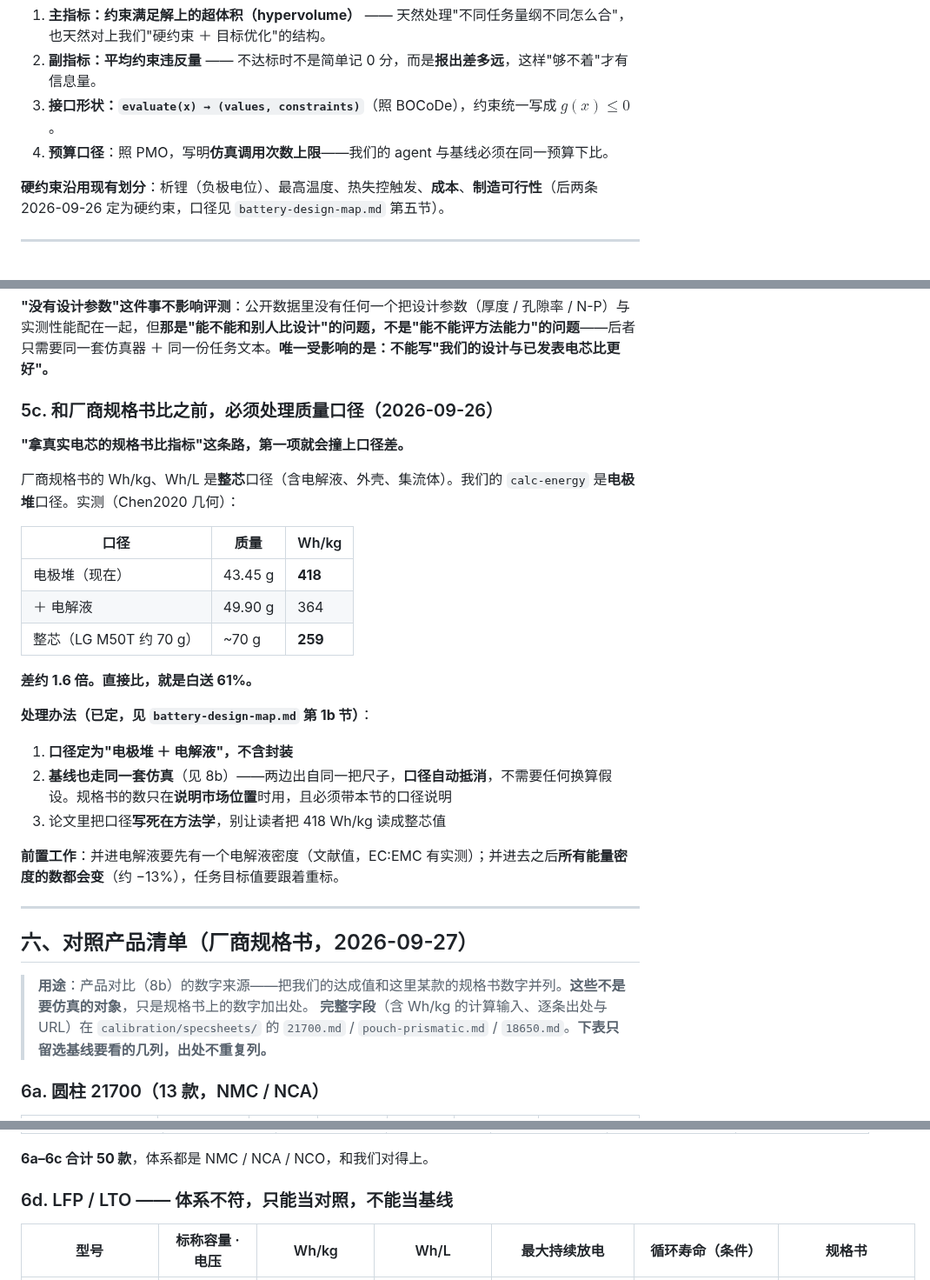
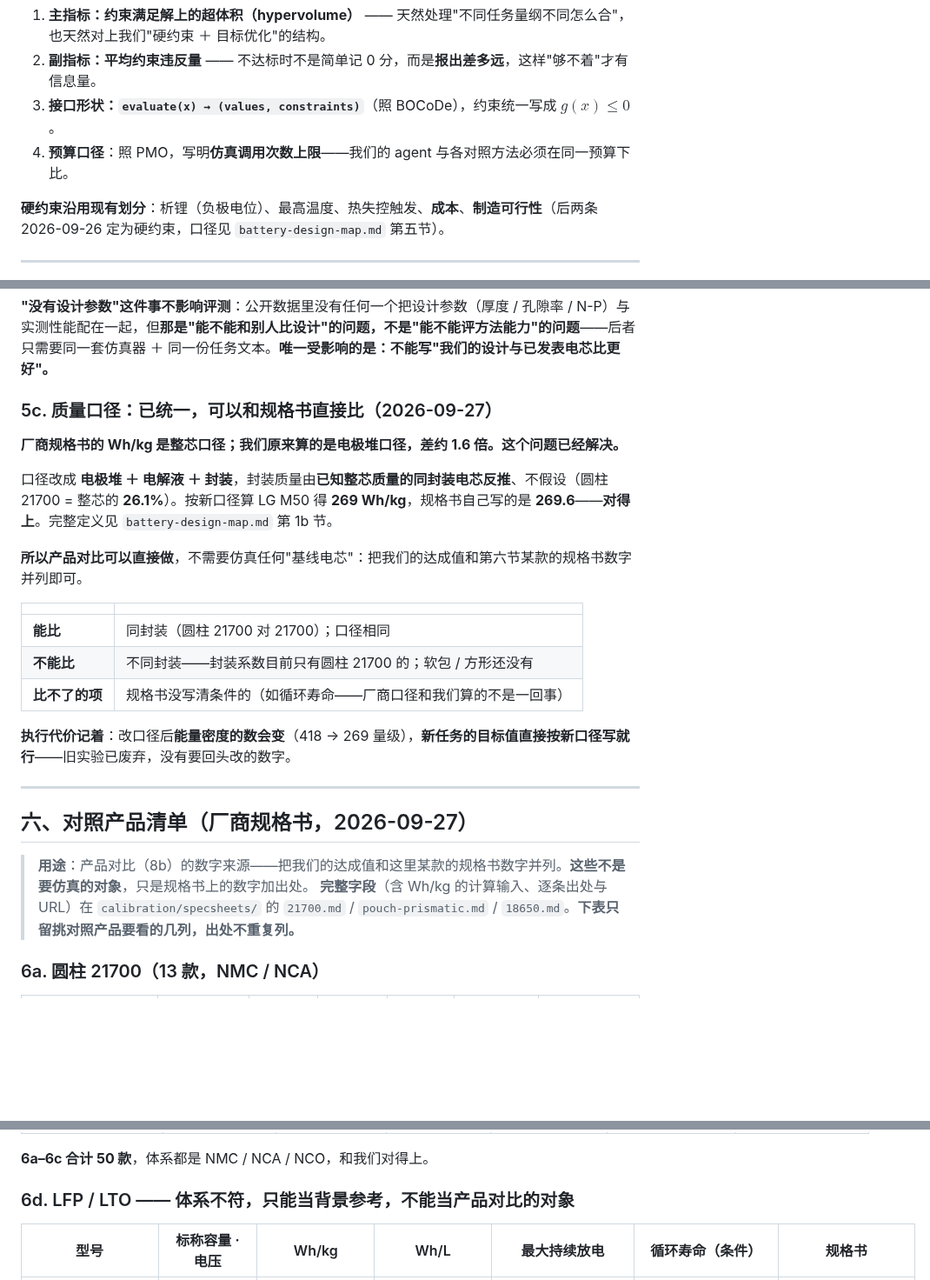
Before and after one commit to wangyuanxty/BatteryDesignAgent, a Markdown page: docs/experiment-design-v2.md, 3 parts joined by grey strips. Shown at 87% size. GitHub-like rendering; blank space fills up the shorter version.

Commit message:
docs: 清掉残留的旧「基线」表述，并重写过期的 5c
5c 整段重写：口径问题已解决（电极堆+电解液+封装，圆柱 21700 封装占 26.1%），
产品对比可以直接做，不需要仿真任何基线电芯。原写的基线也走同一套仿真
与新的 8b 冲突，作废。

其余替换：
  '我们的 agent 与基线必须在同一预算下比' -> 与各对照方法
  '下表只留选基线要看的几列' -> 挑对照产品要看的几列
  '只能当对照，不能当基线' -> 只能当背景参考，不能当产品对比的对象

保留下来的两处是解释删除本身的（'没有基线电芯这个对象''之前当基线候选，位置放错了'），
以及 BTMS 基准那个专名。

```diff
--- a/docs/experiment-design-v2.md
+++ b/docs/experiment-design-v2.md
@@ -97,7 +97,7 @@
 1. **主指标：约束满足解上的超体积（hypervolume）** —— 天然处理"不同任务量纲不同怎么合"，也天然对上我们"硬约束 ＋ 目标优化"的结构。
 2. **副指标：平均约束违反量** —— 不达标时不是简单记 0 分，而是**报出差多远**，这样"够不着"才有信息量。
 3. **接口形状：`evaluate(x) → (values, constraints)`**（照 BOCoDe），约束统一写成 $g(x)\le 0$。
-4. **预算口径**：照 PMO，写明**仿真调用次数上限**——我们的 agent 与基线必须在同一预算下比。
+4. **预算口径**：照 PMO，写明**仿真调用次数上限**——我们的 agent 与各对照方法必须在同一预算下比。
 
 **硬约束沿用现有划分**：析锂（负极电位）、最高温度、热失控触发、**成本**、**制造可行性**（后两条 2026-09-26 定为硬约束，口径见 `battery-design-map.md` 第五节）。
 
@@ -148,27 +148,21 @@
 
 **"没有设计参数"这件事不影响评测**：公开数据里没有任何一个把设计参数（厚度 / 孔隙率 / N-P）与实测性能配在一起，但**那是"能不能和别人比设计"的问题，不是"能不能评方法能力"的问题**——后者只需要同一套仿真器 ＋ 同一份任务文本。**唯一受影响的是：不能写"我们的设计与已发表电芯比更好"。**
 
-### 5c. 和厂商规格书比之前，必须处理质量口径（2026-09-26）
+### 5c. 质量口径：已统一，可以和规格书直接比（2026-09-27）
 
-**"拿真实电芯的规格书比指标"这条路，第一项就会撞上口径差。**
+**厂商规格书的 Wh/kg 是整芯口径；我们原来算的是电极堆口径，差约 1.6 倍。这个问题已经解决。**
 
-厂商规格书的 Wh/kg、Wh/L 是**整芯**口径（含电解液、外壳、集流体）。我们的 `calc-energy` 是**电极堆**口径。实测（Chen2020 几何）：
+口径改成 **电极堆 ＋ 电解液 ＋ 封装**，封装质量由**已知整芯质量的同封装电芯反推**、不假设（圆柱 21700 = 整芯的 **26.1%**）。按新口径算 LG M50 得 **269 Wh/kg**，规格书自己写的是 **269.6**——**对得上**。完整定义见 `battery-design-map.md` 第 1b 节。
 
-| 口径 | 质量 | Wh/kg |
-|---|---|---|
-| 电极堆（现在） | 43.45 g | **418** |
-| ＋ 电解液 | 49.90 g | 364 |
-| 整芯（LG M50T 约 70 g） | ~70 g | **259** |
+**所以产品对比可以直接做**，不需要仿真任何"基线电芯"：把我们的达成值和第六节某款的规格书数字并列即可。
 
-**差约 1.6 倍。直接比，就是白送 61%。**
+| | |
+|---|---|
+| **能比** | 同封装（圆柱 21700 对 21700）；口径相同 |
+| **不能比** | 不同封装——封装系数目前只有圆柱 21700 的；软包 / 方形还没有 |
+| **比不了的项** | 规格书没写清条件的（如循环寿命——厂商口径和我们算的不是一回事） |
 
-**处理办法（已定，见 `battery-design-map.md` 第 1b 节）**：
-
-1. **口径定为"电极堆 ＋ 电解液"，不含封装**
-2. **基线也走同一套仿真**（见 8b）——两边出自同一把尺子，**口径自动抵消**，不需要任何换算假设。规格书的数只在**说明市场位置**时用，且必须带本节的口径说明
-3. 论文里把口径**写死在方法学**，别让读者把 418 Wh/kg 读成整芯值
-
-**前置工作**：并进电解液要先有一个电解液密度（文献值，EC:EMC 有实测）；并进去之后**所有能量密度的数都会变**（约 −13%），任务目标值要跟着重标。
+**执行代价记着**：改口径后**能量密度的数会变**（418 → 269 量级），**新任务的目标值直接按新口径写就行**——旧实验已废弃，没有要回头改的数字。
 
 ---
 
@@ -176,7 +170,7 @@
 
 > **用途**：产品对比（8b）的数字来源——把我们的达成值和这里某款的规格书数字并列。**这些不是要仿真的对象**，只是规格书上的数字加出处。
 > **完整字段**（含 Wh/kg 的计算输入、逐条出处与 URL）在 `calibration/specsheets/` 的
-> `21700.md` / `pouch-prismatic.md` / `18650.md`。**下表只留选基线要看的几列，出处不重复列。**
+> `21700.md` / `pouch-prismatic.md` / `18650.md`。**下表只留挑对照产品要看的几列，出处不重复列。**
 
 ### 6a. 圆柱 21700（13 款，NMC / NCA）
 
@@ -245,7 +239,7 @@
 
 **6a–6c 合计 50 款**，体系都是 NMC / NCA / NCO，和我们对得上。
 
-### 6d. LFP / LTO —— 体系不符，**只能当对照，不能当基线**
+### 6d. LFP / LTO —— 体系不符，**只能当背景参考，不能当产品对比的对象**
 
 | 型号 | 标称容量 · 电压 | Wh/kg | Wh/L | 最大持续放电 | 循环寿命（条件） | 规格书 |
 |---|---|---|---|---|---|---|
```
